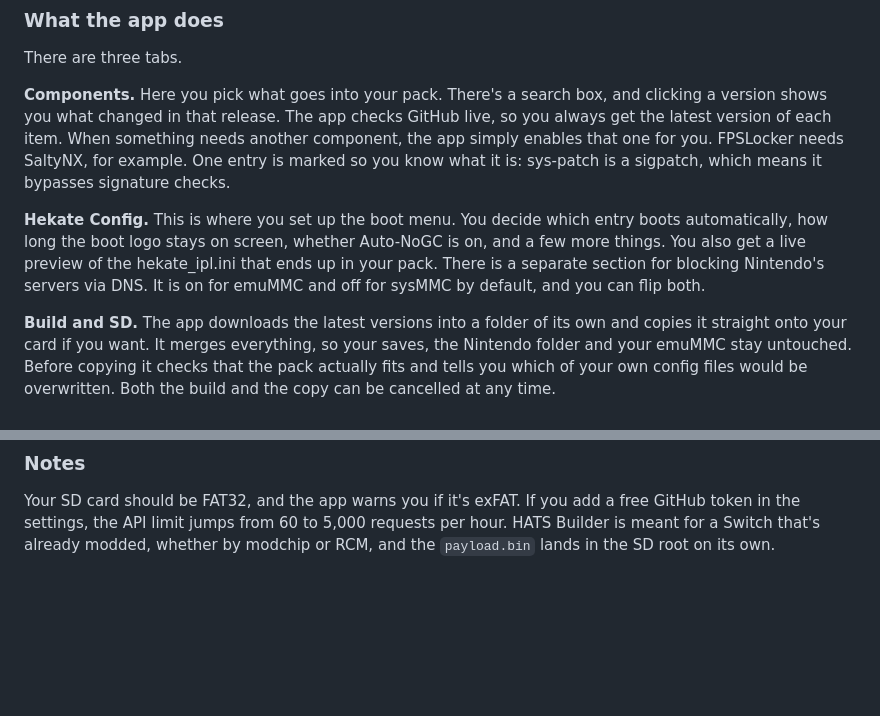
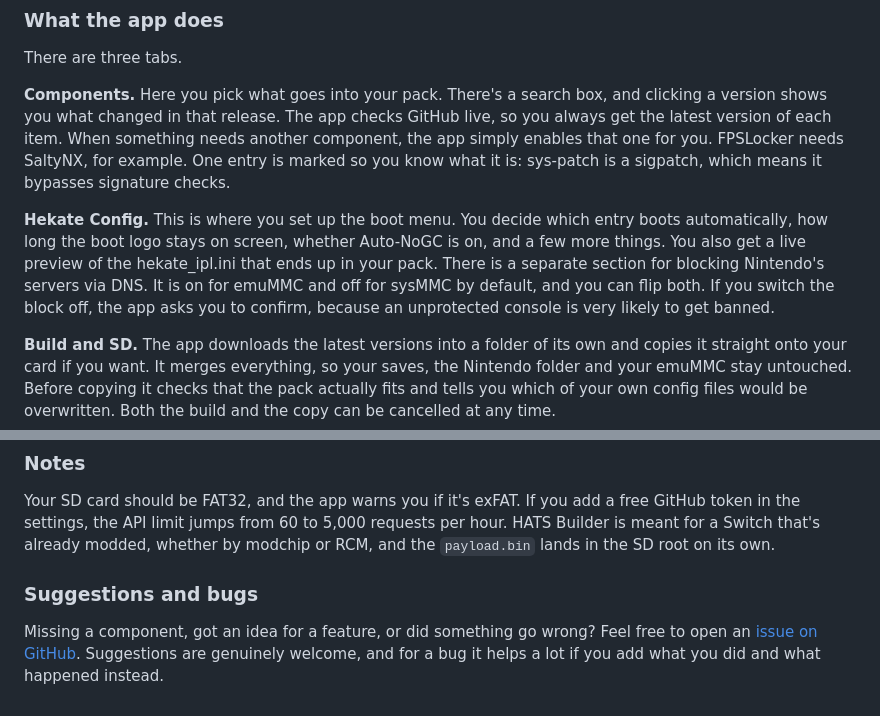
Before and after one commit to Mitoxe113/HATS-Builder, a Markdown page: README.md, 2 parts joined by grey strips. Rendered like a GitHub page; folded sections open; blank space fills up the shorter version.

```diff
--- a/README.md
+++ b/README.md
@@ -50,7 +58,7 @@ There are three tabs.
 
 **Components.** Here you pick what goes into your pack. There's a search box, and clicking a version shows you what changed in that release. The app checks GitHub live, so you always get the latest version of each item. When something needs another component, the app simply enables that one for you. FPSLocker needs SaltyNX, for example. One entry is marked so you know what it is: sys-patch is a sigpatch, which means it bypasses signature checks.
 
-**Hekate Config.** This is where you set up the boot menu. You decide which entry boots automatically, how long the boot logo stays on screen, whether Auto-NoGC is on, and a few more things. You also get a live preview of the hekate_ipl.ini that ends up in your pack. There is a separate section for blocking Nintendo's servers via DNS. It is on for emuMMC and off for sysMMC by default, and you can flip both.
+**Hekate Config.** This is where you set up the boot menu. You decide which entry boots automatically, how long the boot logo stays on screen, whether Auto-NoGC is on, and a few more things. You also get a live preview of the hekate_ipl.ini that ends up in your pack. There is a separate section for blocking Nintendo's servers via DNS. It is on for emuMMC and off for sysMMC by default, and you can flip both. If you switch the block off, the app asks you to confirm, because an unprotected console is very likely to get banned.
 
 **Build and SD.** The app downloads the latest versions into a folder of its own and copies it straight onto your card if you want. It merges everything, so your saves, the Nintendo folder and your emuMMC stay untouched. Before copying it checks that the pack actually fits and tells you which of your own config files would be overwritten. Both the build and the copy can be cancelled at any time.
 
@@ -72,4 +80,8 @@ npm run dist     (build the EXE)
 
 Your SD card should be FAT32, and the app warns you if it's exFAT. If you add a free GitHub token in the settings, the API limit jumps from 60 to 5,000 requests per hour. HATS Builder is meant for a Switch that's already modded, whether by modchip or RCM, and the `payload.bin` lands in the SD root on its own.
 
+### Suggestions and bugs
+
+Missing a component, got an idea for a feature, or did something go wrong? Feel free to open an [issue on GitHub](https://github.com/Mitoxe113/HATS-Builder/issues/new). Suggestions are genuinely welcome, and for a bug it helps a lot if you add what you did and what happened instead.
+
 </details>
```
Also changed, not shown: other parts of README.md (+9 -1 lines), docs/hekate-config.png (added), docs/komponenten.png (added), 6 other files.
